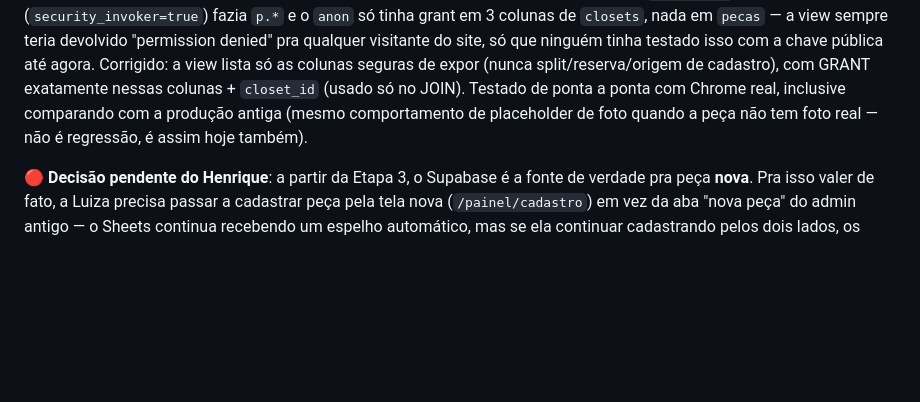
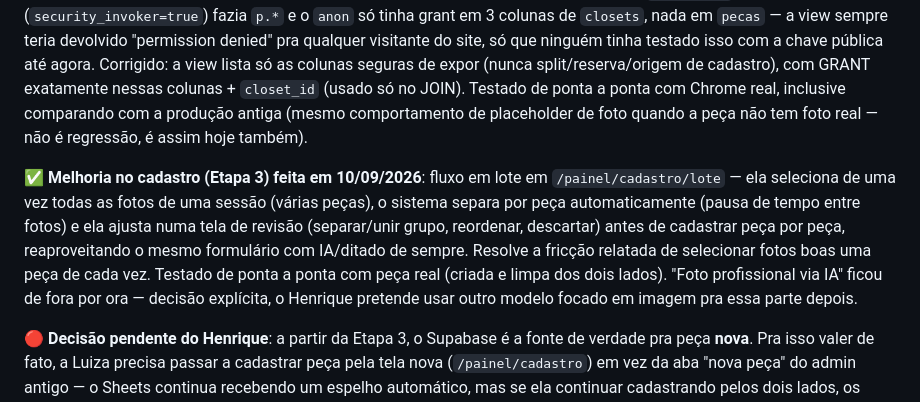
Before and after one commit to Hoak87/nao-apego-catalogo, a Markdown page: PLANO-MIGRACAO-CRM.md, the part around the change. GitHub-like rendering; blank space fills up the shorter version.

Commit message:
docs: registra cadastro em lote no plano de migração
Co-Authored-By: Claude Sonnet 5 <noreply@anthropic.com>

```diff
--- a/PLANO-MIGRACAO-CRM.md
+++ b/PLANO-MIGRACAO-CRM.md
@@ -293,6 +293,8 @@ O GAS continua em produção real por 4-6 semanas — os achados críticos merec
 
 ✅ **Etapa 4 feita em 10/09/2026.** `naoapego.com.br` (GitHub Pages) lê `v_catalogo` do Supabase em vez do CSV com cache de 5min — mesma lógica de exibição (drops, tags, fotos do Drive), zero mudança de regra de negócio. No caminho, achamos e corrigimos um bug real de permissões que nunca tinha sido testado: a view `v_catalogo` (`security_invoker=true`) fazia `p.*` e o `anon` só tinha grant em 3 colunas de `closets`, nada em `pecas` — a view sempre teria devolvido "permission denied" pra qualquer visitante do site, só que ninguém tinha testado isso com a chave pública até agora. Corrigido: a view lista só as colunas seguras de expor (nunca split/reserva/origem de cadastro), com GRANT exatamente nessas colunas + `closet_id` (usado só no JOIN). Testado de ponta a ponta com Chrome real, inclusive comparando com a produção antiga (mesmo comportamento de placeholder de foto quando a peça não tem foto real — não é regressão, é assim hoje também).
 
+✅ **Melhoria no cadastro (Etapa 3) feita em 10/09/2026**: fluxo em lote em `/painel/cadastro/lote` — ela seleciona de uma vez todas as fotos de uma sessão (várias peças), o sistema separa por peça automaticamente (pausa de tempo entre fotos) e ela ajusta numa tela de revisão (separar/unir grupo, reordenar, descartar) antes de cadastrar peça por peça, reaproveitando o mesmo formulário com IA/ditado de sempre. Resolve a fricção relatada de selecionar fotos boas uma peça de cada vez. Testado de ponta a ponta com peça real (criada e limpa dos dois lados). "Foto profissional via IA" ficou de fora por ora — decisão explícita, o Henrique pretende usar outro modelo focado em imagem pra essa parte depois.
+
 🔴 **Decisão pendente do Henrique**: a partir da Etapa 3, o Supabase é a fonte de verdade pra peça **nova**. Pra isso valer de fato, a Luiza precisa passar a cadastrar peça pela tela nova (`/painel/cadastro`) em vez da aba "nova peça" do admin antigo — o Sheets continua recebendo um espelho automático, mas se ela continuar cadastrando pelos dois lados, os códigos podem entrar em conflito (cada lado gerando sequência a partir da própria vista dos dados). Avisar ela antes de ela usar a tela nova pra valer. Projeto Supabase `nao-apego` (região São Paulo) criado, schema aplicado, ESTOQUE importado: 1.351 peças, 800 vendas, 25 closets, 229 clientes — números conferidos (split variável por peça confirmado nos dados reais: Bea Romano tem peças a 80% e a 100%, por exemplo). Código em `/Users/oak/nao-apego-app` (repo git próprio). Sheets continua sendo a fonte de verdade — nada mudou pra Luiza ainda.
 
 0. **Patches de segurança** (§4) — 1-2 dias, sem dependência do resto.
```
